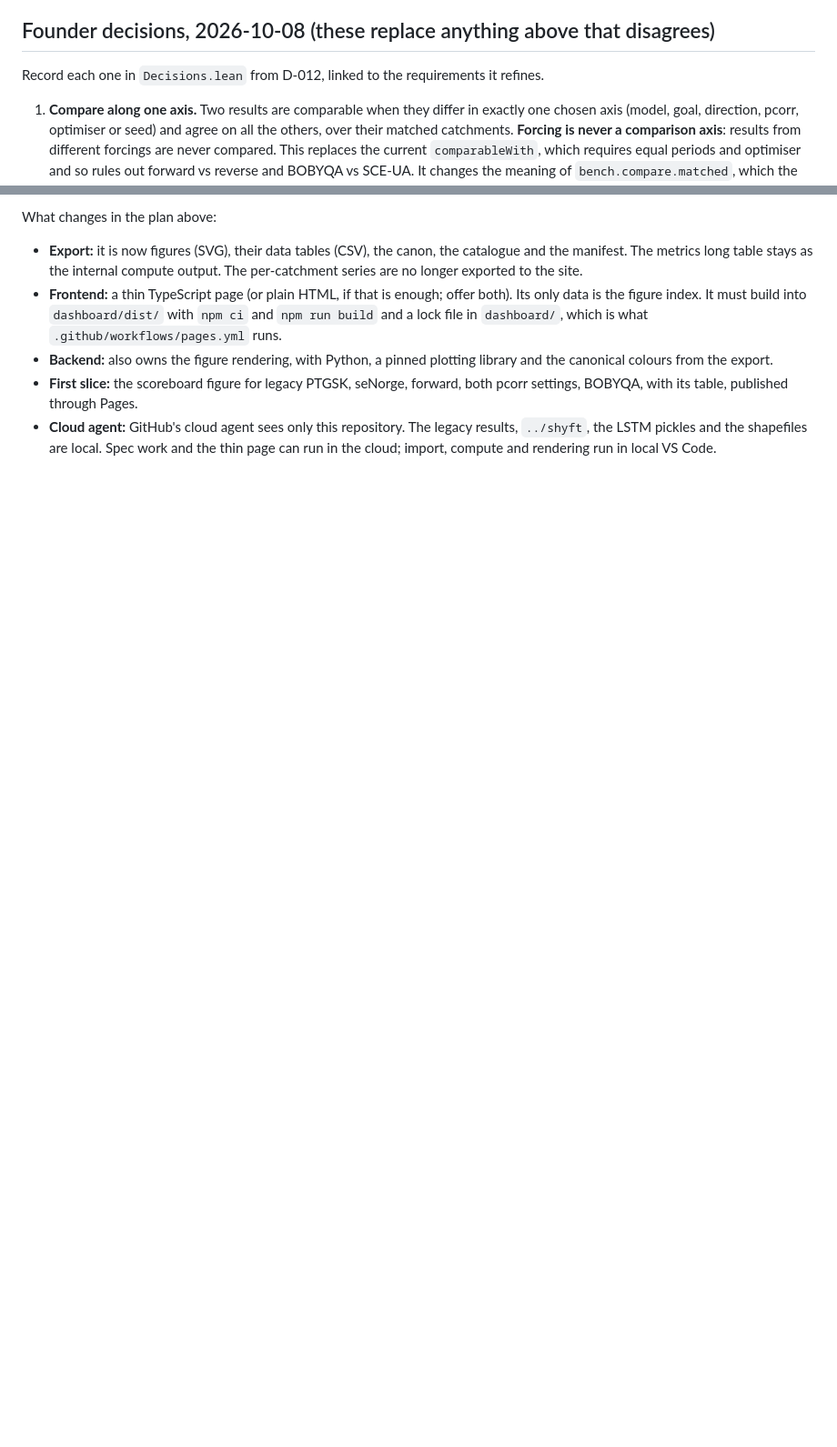
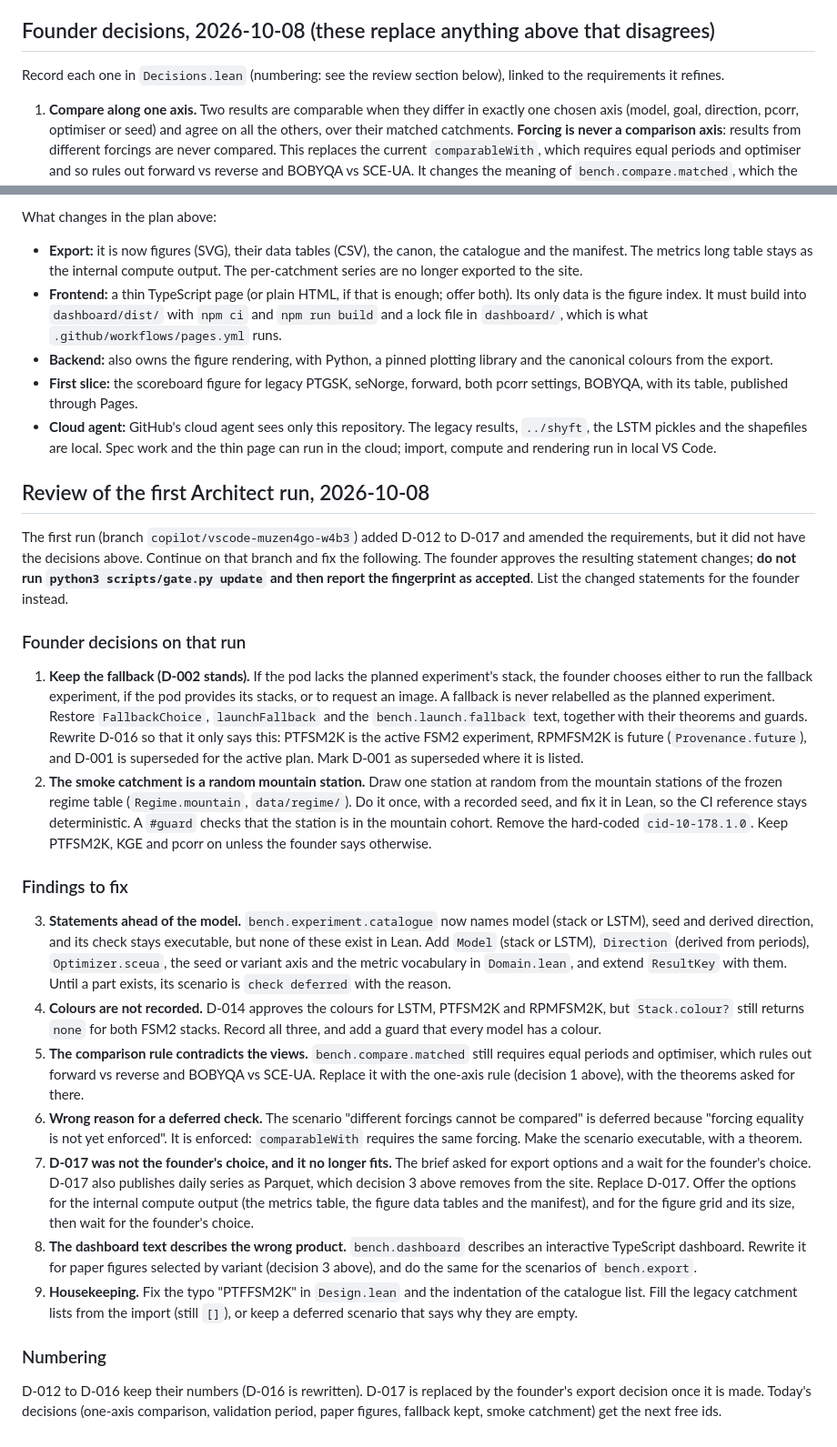
Before and after one commit to osilan/shyft-bench-platform, a Markdown page: docs/briefs/architect-dashboard-data.md, 2 parts joined by grey strips. Shown at 91% size. Drawn GitHub-style; blank space fills up the shorter version.

Commit message:
Brief: review of the first Architect run; keep the fallback; random mountain smoke catchment

```diff
--- a/docs/briefs/architect-dashboard-data.md
+++ b/docs/briefs/architect-dashboard-data.md
@@ -141,7 +141,8 @@ and AIFS are never compared, and seNorge is the main experiment. The colours are
 
 ## Founder decisions, 2026-10-08 (these replace anything above that disagrees)
 
-Record each one in `Decisions.lean` from D-012, linked to the requirements it refines.
+Record each one in `Decisions.lean` (numbering: see the review section below), linked to the
+requirements it refines.
 
 1. **Compare along one axis.** Two results are comparable when they differ in exactly one
    chosen axis (model, goal, direction, pcorr, optimiser or seed) and agree on all the
@@ -190,3 +191,64 @@ What changes in the plan above:
 - **Cloud agent:** GitHub's cloud agent sees only this repository. The legacy results,
   `../shyft`, the LSTM pickles and the shapefiles are local. Spec work and the thin page
   can run in the cloud; import, compute and rendering run in local VS Code.
+
+## Review of the first Architect run, 2026-10-08
+
+The first run (branch `copilot/vscode-muzen4go-w4b3`) added D-012 to D-017 and amended the
+requirements, but it did not have the decisions above. Continue on that branch and fix the
+following. The founder approves the resulting statement changes; **do not run
+`python3 scripts/gate.py update` and then report the fingerprint as accepted**. List the
+changed statements for the founder instead.
+
+### Founder decisions on that run
+
+1. **Keep the fallback (D-002 stands).** If the pod lacks the planned experiment's stack,
+   the founder chooses either to run the fallback experiment, if the pod provides its
+   stacks, or to request an image. A fallback is never relabelled as the planned
+   experiment. Restore `FallbackChoice`, `launchFallback` and the `bench.launch.fallback`
+   text, together with their theorems and guards. Rewrite D-016 so that it only says this:
+   PTFSM2K is the active FSM2 experiment, RPMFSM2K is future (`Provenance.future`), and
+   D-001 is superseded for the active plan. Mark D-001 as superseded where it is listed.
+2. **The smoke catchment is a random mountain station.** Draw one station at random from
+   the mountain stations of the frozen regime table (`Regime.mountain`, `data/regime/`). Do
+   it once, with a recorded seed, and fix it in Lean, so the CI reference stays
+   deterministic. A `#guard` checks that the station is in the mountain cohort. Remove the
+   hard-coded `cid-10-178.1.0`. Keep PTFSM2K, KGE and pcorr on unless the founder says
+   otherwise.
+
+### Findings to fix
+
+3. **Statements ahead of the model.** `bench.experiment.catalogue` now names model (stack
+   or LSTM), seed and derived direction, and its check stays executable, but none of these
+   exist in Lean. Add `Model` (stack or LSTM), `Direction` (derived from periods),
+   `Optimizer.sceua`, the seed or variant axis and the metric vocabulary in `Domain.lean`,
+   and extend `ResultKey` with them. Until a part exists, its scenario is `check deferred`
+   with the reason.
+4. **Colours are not recorded.** D-014 approves the colours for LSTM, PTFSM2K and
+   RPMFSM2K, but `Stack.colour?` still returns `none` for both FSM2 stacks. Record all
+   three, and add a guard that every model has a colour.
+5. **The comparison rule contradicts the views.** `bench.compare.matched` still requires
+   equal periods and optimiser, which rules out forward vs reverse and BOBYQA vs SCE-UA.
+   Replace it with the one-axis rule (decision 1 above), with the theorems asked for there.
+6. **Wrong reason for a deferred check.** The scenario "different forcings cannot be
+   compared" is deferred because "forcing equality is not yet enforced". It is enforced:
+   `comparableWith` requires the same forcing. Make the scenario executable, with a
+   theorem.
+7. **D-017 was not the founder's choice, and it no longer fits.** The brief asked for
+   export options and a wait for the founder's choice. D-017 also publishes daily series
+   as Parquet, which decision 3 above removes from the site. Replace D-017. Offer the
+   options for the internal compute output (the metrics table, the figure data tables and
+   the manifest), and for the figure grid and its size, then wait for the founder's
+   choice.
+8. **The dashboard text describes the wrong product.** `bench.dashboard` describes an
+   interactive TypeScript dashboard. Rewrite it for paper figures selected by variant
+   (decision 3 above), and do the same for the scenarios of `bench.export`.
+9. **Housekeeping.** Fix the typo "PTFFSM2K" in `Design.lean` and the indentation of the
+   catalogue list. Fill the legacy catchment lists from the import (still `[]`), or keep
+   a deferred scenario that says why they are empty.
+
+### Numbering
+
+D-012 to D-016 keep their numbers (D-016 is rewritten). D-017 is replaced by the
+founder's export decision once it is made. Today's decisions (one-axis comparison,
+validation period, paper figures, fallback kept, smoke catchment) get the next free ids.
```
